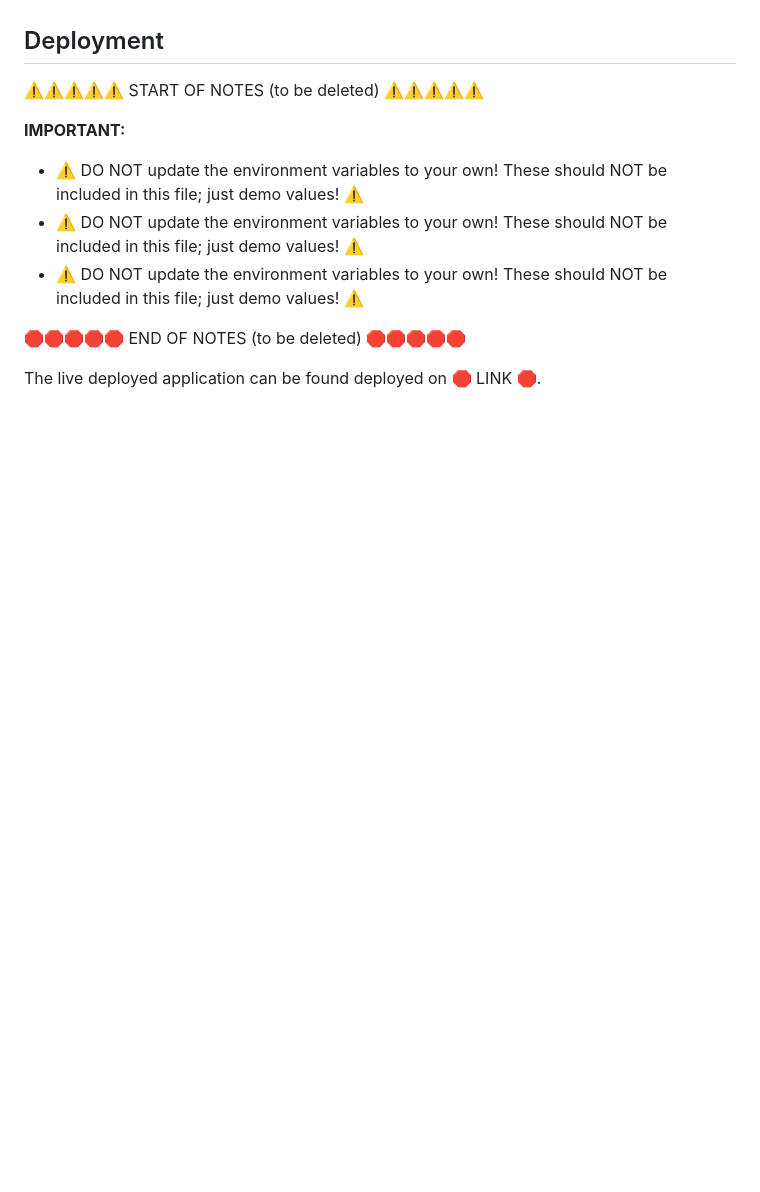
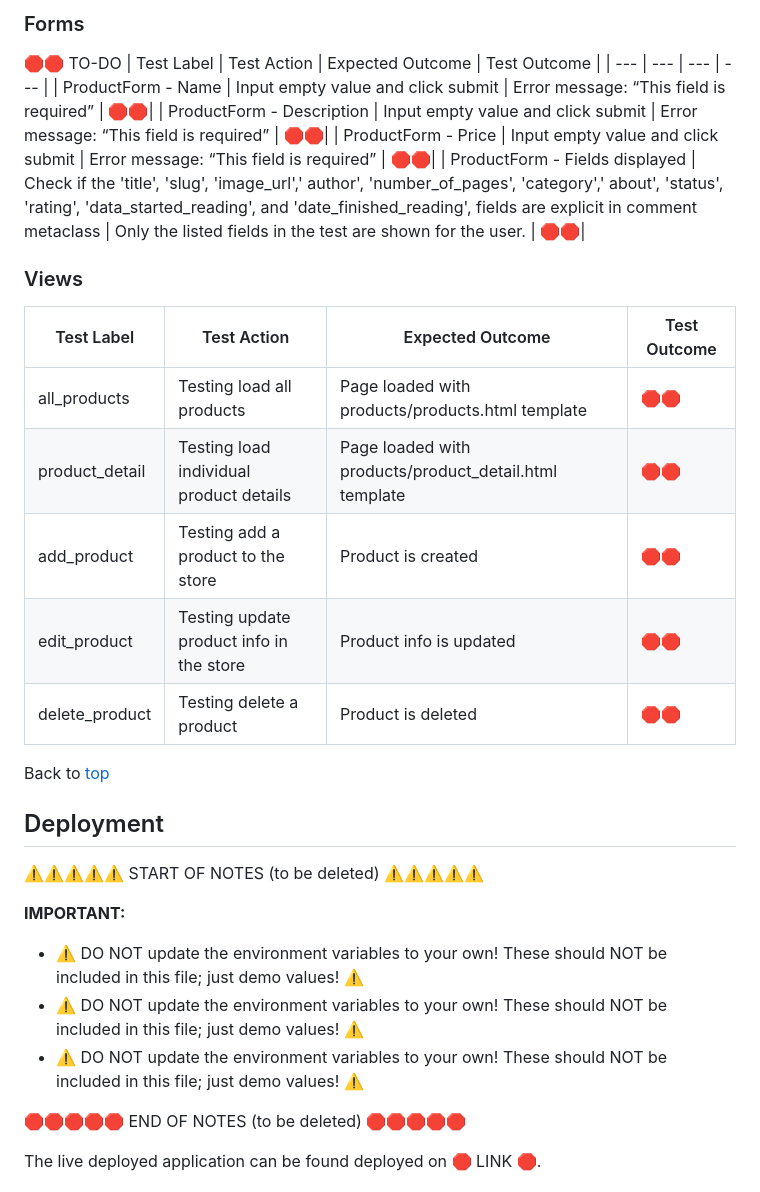
Before and after one commit to omurilolima/guitar-store, a Markdown page: README.md, the part around one of its changes. Rendered like a GitHub page; blank space fills up the shorter version.

Commit message:
Update test section of README

```diff
--- a/README.md
+++ b/README.md
@@ -495,3 +597,24 @@ For all testing, please refer to the [TESTING.md](TESTING.md) file.
+### Forms
+🛑🛑 TO-DO
+| Test Label | Test Action | Expected Outcome | Test Outcome |
+| --- | --- | --- | --- |
+| ProductForm - Name | Input empty value and click submit | Error message: “This field is required” | 🛑🛑|
+| ProductForm - Description | Input empty value and click submit | Error message: “This field is required” | 🛑🛑|
+| ProductForm - Price | Input empty value and click submit | Error message: “This field is required” | 🛑🛑|
+| ProductForm - Fields displayed | Check if the 'title', 'slug', 'image_url',' author', 'number_of_pages', 'category',' about', 'status', 'rating', 'data_started_reading', and 'date_finished_reading', fields are explicit in comment metaclass | Only the listed fields in the test are shown for the user. | 🛑🛑|
+
+
+### Views
+
+| Test Label | Test Action | Expected Outcome | Test Outcome |
+| --- | --- | --- | --- |
+| all_products | Testing load all products | Page loaded with products/products.html template | 🛑🛑|
+| product_detail | Testing load individual product details | Page loaded with products/product_detail.html template | 🛑🛑|
+| add_product | Testing add a product to the store | Product is created | 🛑🛑|
+| edit_product | Testing update product info in the store | Product info is updated  | 🛑🛑|
+| delete_product | Testing delete a product | Product is deleted | 🛑🛑|
+
+Back to [top](#guitar-store)
 
 ## Deployment
 
```
Also changed, not shown: other parts of README.md (+103 -1 lines).
